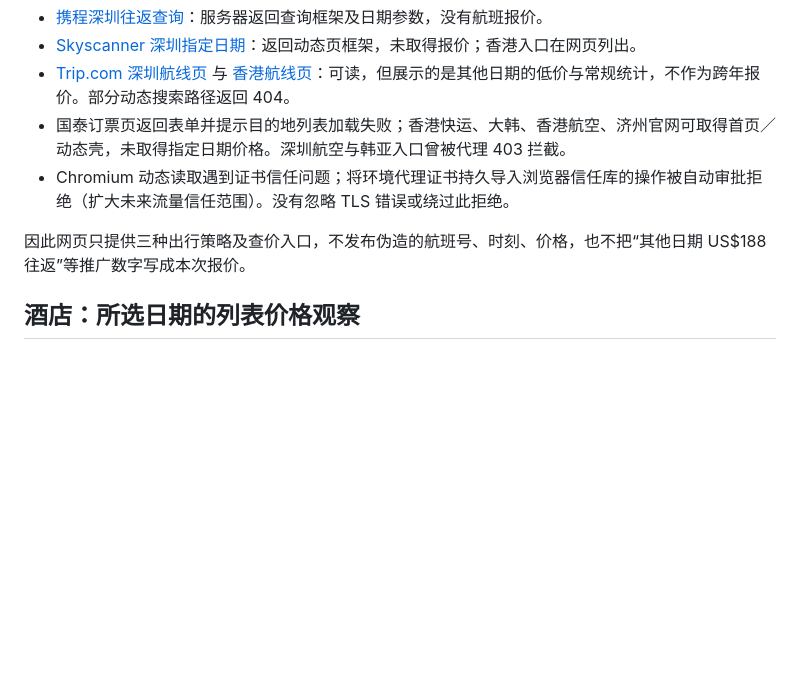
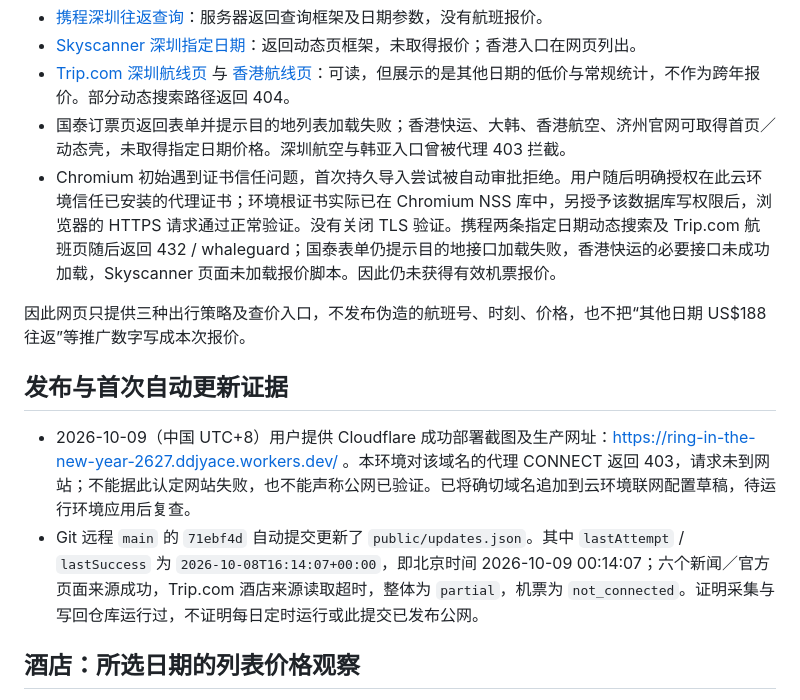
Before and after one commit to Jy-says-Joy/Ring-in-the-New-Year-2627, a Markdown page: RESEARCH.md, the part around the change. Drawn GitHub-style; blank space fills up the shorter version.

```diff
--- a/RESEARCH.md
+++ b/RESEARCH.md
@@ -21,9 +21,14 @@
 - [Skyscanner 深圳指定日期](https://www.skyscanner.com.hk/transport/flights/szx/sela/261231/270103/)：返回动态页框架，未取得报价；香港入口在网页列出。
 - [Trip.com 深圳航线页](https://www.trip.com/flights/shenzhen-to-seoul/airfares-szx-sel/) 与 [香港航线页](https://www.trip.com/flights/hong-kong-to-seoul/airfares-hkg-sel/)：可读，但展示的是其他日期的低价与常规统计，不作为跨年报价。部分动态搜索路径返回 404。
 - 国泰订票页返回表单并提示目的地列表加载失败；香港快运、大韩、香港航空、济州官网可取得首页／动态壳，未取得指定日期价格。深圳航空与韩亚入口曾被代理 403 拦截。
-- Chromium 动态读取遇到证书信任问题；将环境代理证书持久导入浏览器信任库的操作被自动审批拒绝（扩大未来流量信任范围）。没有忽略 TLS 错误或绕过此拒绝。
+- Chromium 初始遇到证书信任问题，首次持久导入尝试被自动审批拒绝。用户随后明确授权在此云环境信任已安装的代理证书；环境根证书实际已在 Chromium NSS 库中，另授予该数据库写权限后，浏览器的 HTTPS 请求通过正常验证。没有关闭 TLS 验证。携程两条指定日期动态搜索及 Trip.com 航班页随后返回 432 / whaleguard；国泰表单仍提示目的地接口加载失败，香港快运的必要接口未成功加载，Skyscanner 页面未加载报价脚本。因此仍未获得有效机票报价。
 
 因此网页只提供三种出行策略及查价入口，不发布伪造的航班号、时刻、价格，也不把“其他日期 US$188 往返”等推广数字写成本次报价。
+
+## 发布与首次自动更新证据
+
+- 2026-10-09（中国 UTC+8）用户提供 Cloudflare 成功部署截图及生产网址：https://ring-in-the-new-year-2627.ddjyace.workers.dev/ 。本环境对该域名的代理 CONNECT 返回 403，请求未到网站；不能据此认定网站失败，也不能声称公网已验证。已将确切域名追加到云环境联网配置草稿，待运行环境应用后复查。
+- Git 远程 `main` 的 `71ebf4d` 自动提交更新了 `public/updates.json`。其中 `lastAttempt` / `lastSuccess` 为 `2026-10-08T16:14:07+00:00`，即北京时间 2026-10-09 00:14:07；六个新闻／官方页面来源成功，Trip.com 酒店来源读取超时，整体为 `partial`，机票为 `not_connected`。证明采集与写回仓库运行过，不证明每日定时运行或此提交已发布公网。
 
 ## 酒店：所选日期的列表价格观察
 
```
Also changed, not shown: README.md (+6 -2 lines).
